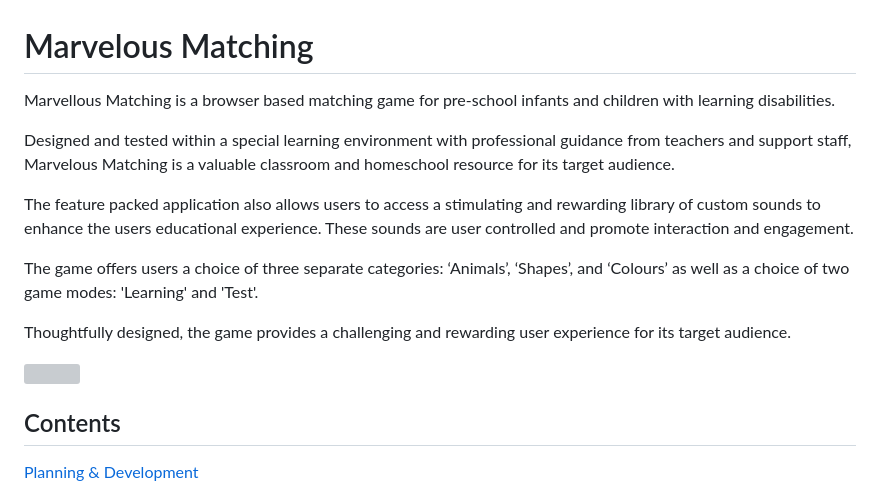
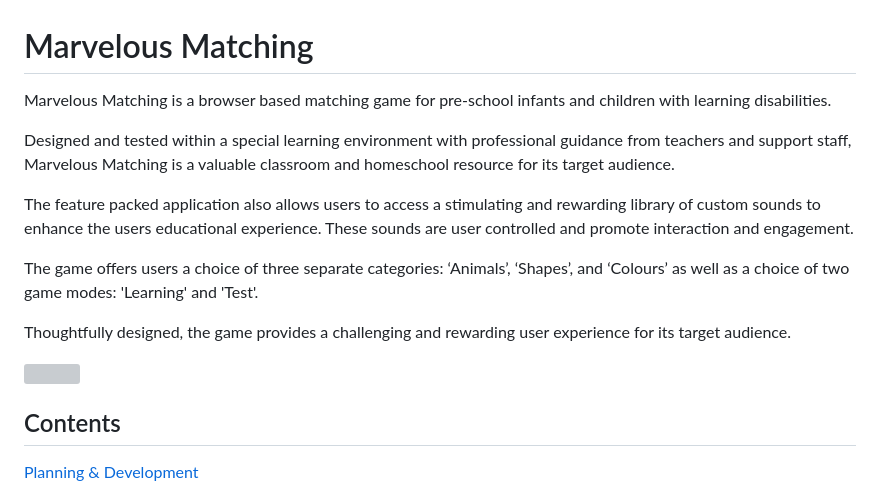
Before and after one commit to davidcalikes/Marvelous-Matching, a Markdown page: docs/README.md, the part around the change printed below. Rendered like a GitHub page; grey boxes are pictures that could not be loaded.

Commit message:
Update intro section of README.md

```diff
--- a/README.md
+++ b/docs/README.md
@@ -1,6 +1,6 @@
 # Marvelous Matching
 
-Marvellous Matching is a browser based matching game for pre-school infants and children with learning disabilities.
+Marvelous Matching is a browser based matching game for pre-school infants and children with learning disabilities.
 
 Designed and tested within a special learning environment with professional guidance from teachers and support staff, Marvelous Matching is a valuable classroom and homeschool resource for its target audience.
 
```
Also changed, not shown: other parts of docs/README.md (+1 -1 lines), docs/readme_images/mm_mockup.png (added).
